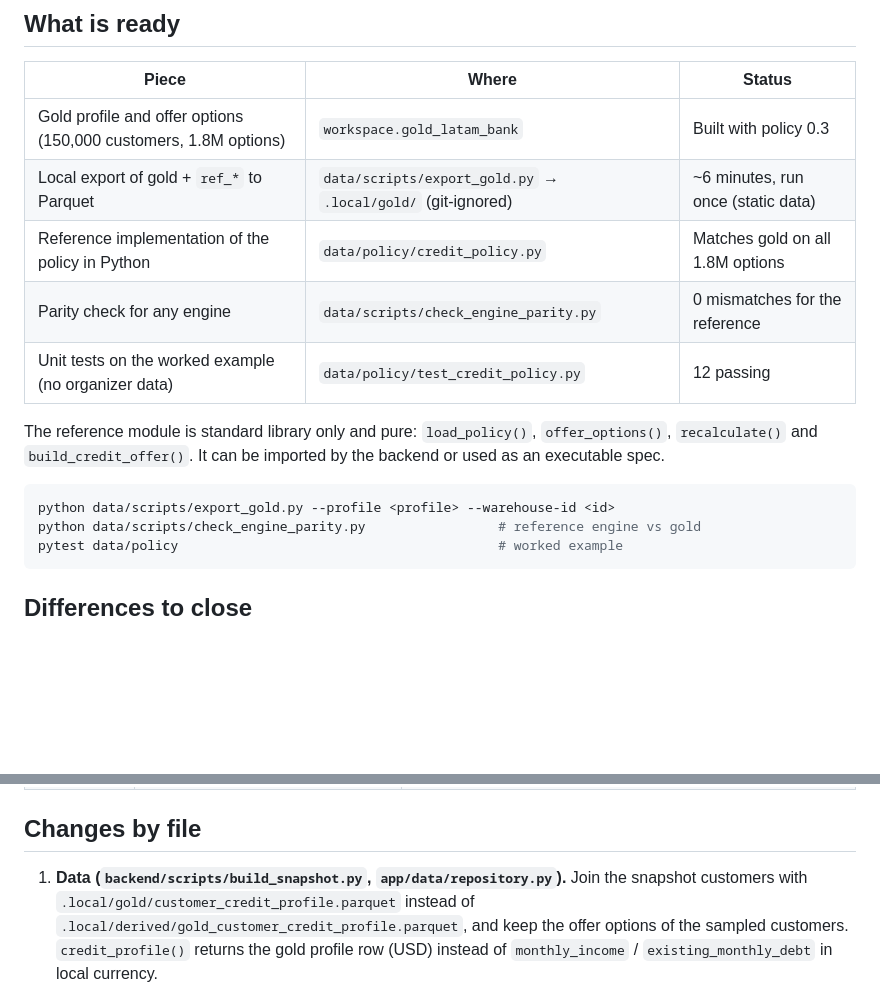
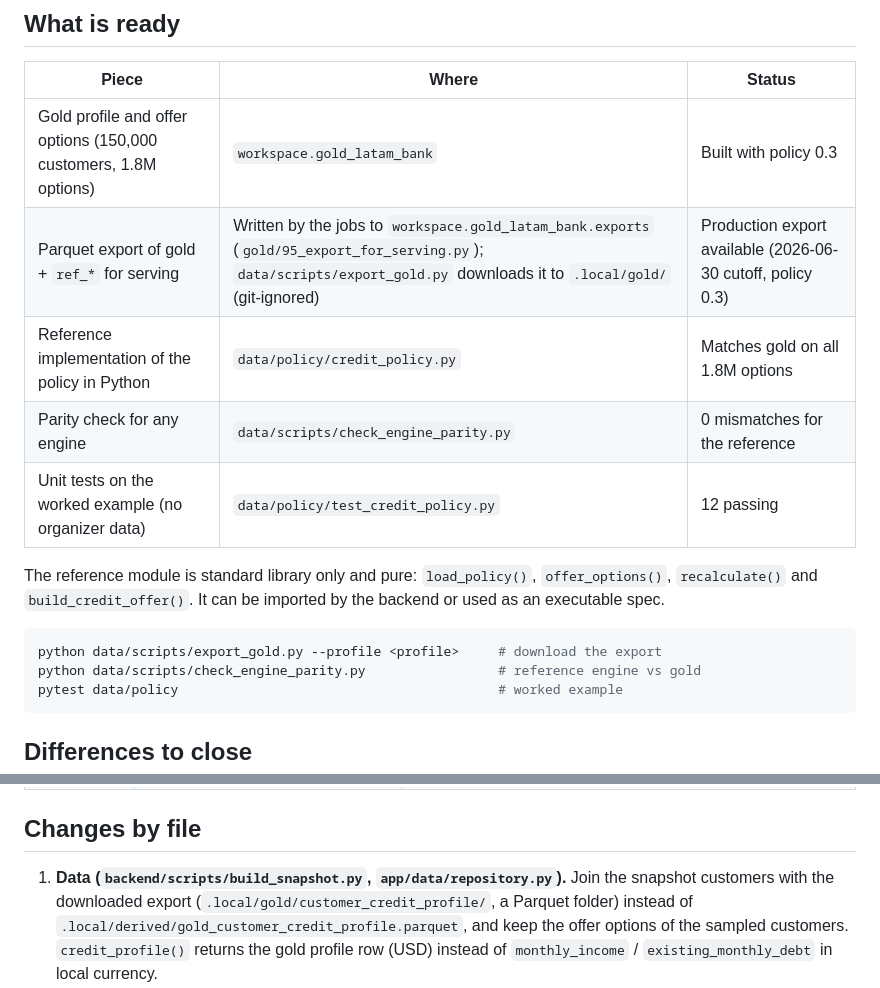
Before and after one commit to sdaguirre/factored-hackathon-2026-unicorn, a Markdown page: docs/ENGINE_ALIGNMENT.md, 2 parts joined by grey strips. GitHub-like rendering; blank space fills up the shorter version.

````diff
--- a/docs/ENGINE_ALIGNMENT.md
+++ b/docs/ENGINE_ALIGNMENT.md
@@ -11,7 +11,7 @@ exactly what gold computes, and the tools that are ready to help.
 | Piece | Where | Status |
 |---|---|---|
 | Gold profile and offer options (150,000 customers, 1.8M options) | `workspace.gold_latam_bank` | Built with policy 0.3 |
-| Local export of gold + `ref_*` to Parquet | `data/scripts/export_gold.py` → `.local/gold/` (git-ignored) | ~6 minutes, run once (static data) |
+| Parquet export of gold + `ref_*` for serving | Written by the jobs to `workspace.gold_latam_bank.exports` (`gold/95_export_for_serving.py`); `data/scripts/export_gold.py` downloads it to `.local/gold/` (git-ignored) | Production export available (2026-06-30 cutoff, policy 0.3) |
 | Reference implementation of the policy in Python | `data/policy/credit_policy.py` | Matches gold on all 1.8M options |
 | Parity check for any engine | `data/scripts/check_engine_parity.py` | 0 mismatches for the reference |
 | Unit tests on the worked example (no organizer data) | `data/policy/test_credit_policy.py` | 12 passing |
@@ -21,7 +21,7 @@ The reference module is standard library only and pure: `load_policy()`, `offer_
 executable spec.
 
 ```bash
-python data/scripts/export_gold.py --profile <profile> --warehouse-id <id>
+python data/scripts/export_gold.py --profile <profile>     # download the export
 python data/scripts/check_engine_parity.py                 # reference engine vs gold
 pytest data/policy                                         # worked example
 ```
@@ -46,7 +46,7 @@ pytest data/policy                                         # worked example
 ## Changes by file
 
 1. **Data (`backend/scripts/build_snapshot.py`, `app/data/repository.py`).** Join the snapshot
-   customers with `.local/gold/customer_credit_profile.parquet` instead of
+   customers with the downloaded export (`.local/gold/customer_credit_profile/`, a Parquet folder) instead of
    `.local/derived/gold_customer_credit_profile.parquet`, and keep the offer options of the
    sampled customers. `credit_profile()` returns the gold profile row (USD) instead of
    `monthly_income` / `existing_monthly_debt` in local currency.
````
Also changed, not shown: data/databricks/README.md (+19 -8 lines).
